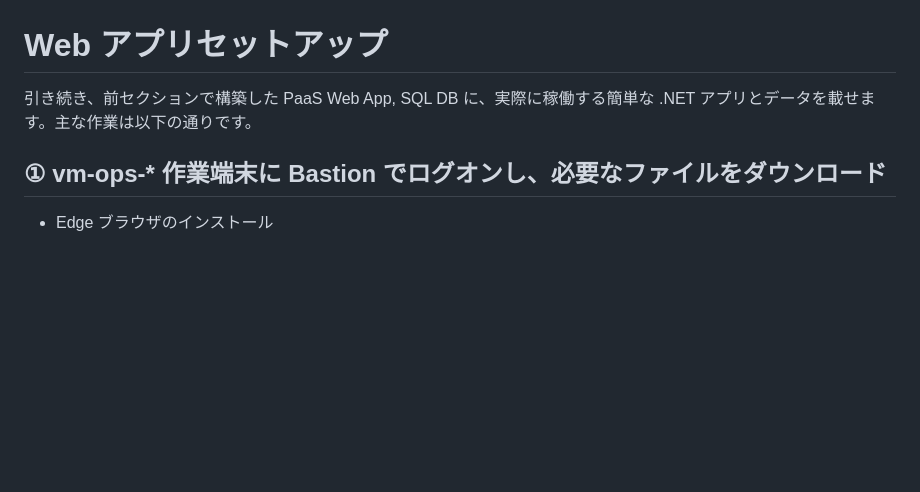
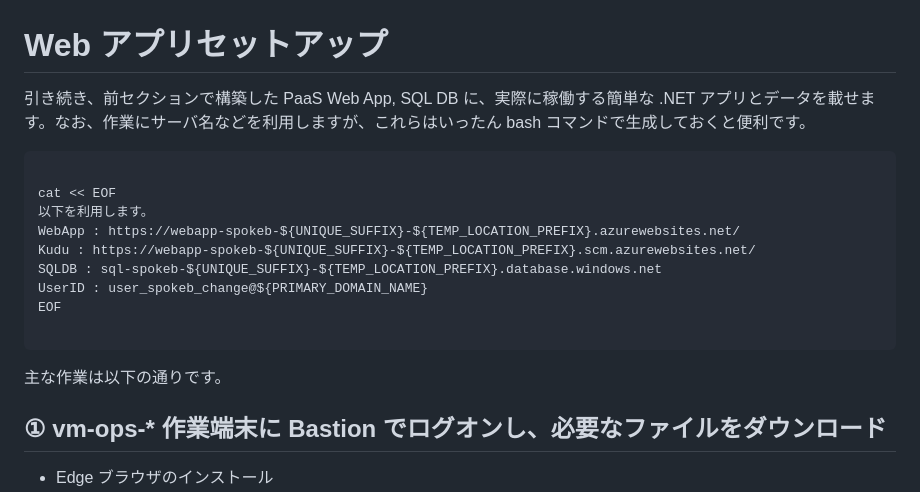
Before and after one commit to nakamacchi/AzureCAF.LandingZones.Demo, a Markdown page: 09.Spoke B イントラ Web アプリの配置/09_01_Web アプリセットアップ.md, the part around the change. GitHub-like rendering; blank space fills up the shorter version.

````diff
--- a/09.Spoke B イントラ Web アプリの配置/09_01_Web アプリセットアップ.md
+++ b/09.Spoke B イントラ Web アプリの配置/09_01_Web アプリセットアップ.md
@@ -1,6 +1,20 @@
 # Web アプリセットアップ
 
-引き続き、前セクションで構築した PaaS Web App, SQL DB に、実際に稼働する簡単な .NET アプリとデータを載せます。主な作業は以下の通りです。
+引き続き、前セクションで構築した PaaS Web App, SQL DB に、実際に稼働する簡単な .NET アプリとデータを載せます。なお、作業にサーバ名などを利用しますが、これらはいったん bash コマンドで生成しておくと便利です。
+
+```bash
+
+cat << EOF
+以下を利用します。
+WebApp : https://webapp-spokeb-${UNIQUE_SUFFIX}-${TEMP_LOCATION_PREFIX}.azurewebsites.net/
+Kudu : https://webapp-spokeb-${UNIQUE_SUFFIX}-${TEMP_LOCATION_PREFIX}.scm.azurewebsites.net/
+SQLDB : sql-spokeb-${UNIQUE_SUFFIX}-${TEMP_LOCATION_PREFIX}.database.windows.net
+UserID : user_spokeb_change@${PRIMARY_DOMAIN_NAME}
+EOF
+
+```
+
+主な作業は以下の通りです。
 
 ## ① vm-ops-* 作業端末に Bastion でログオンし、必要なファイルをダウンロード
 
````
